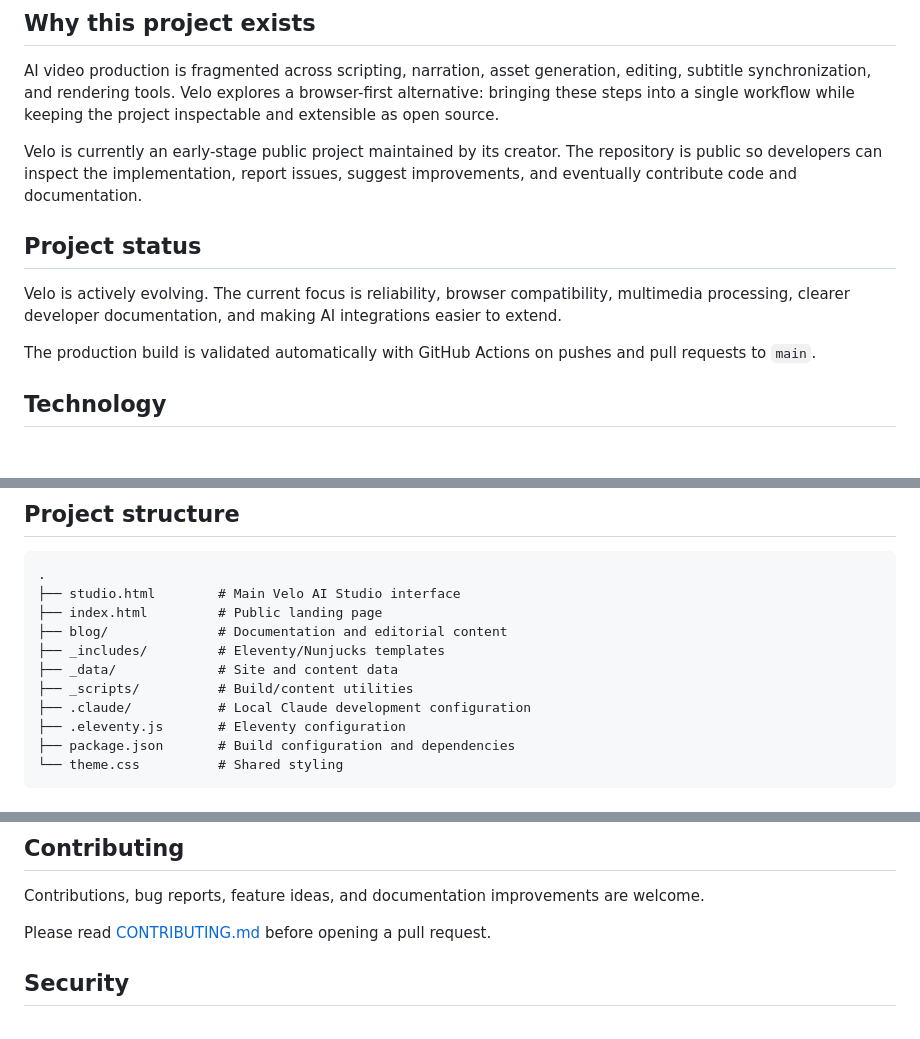
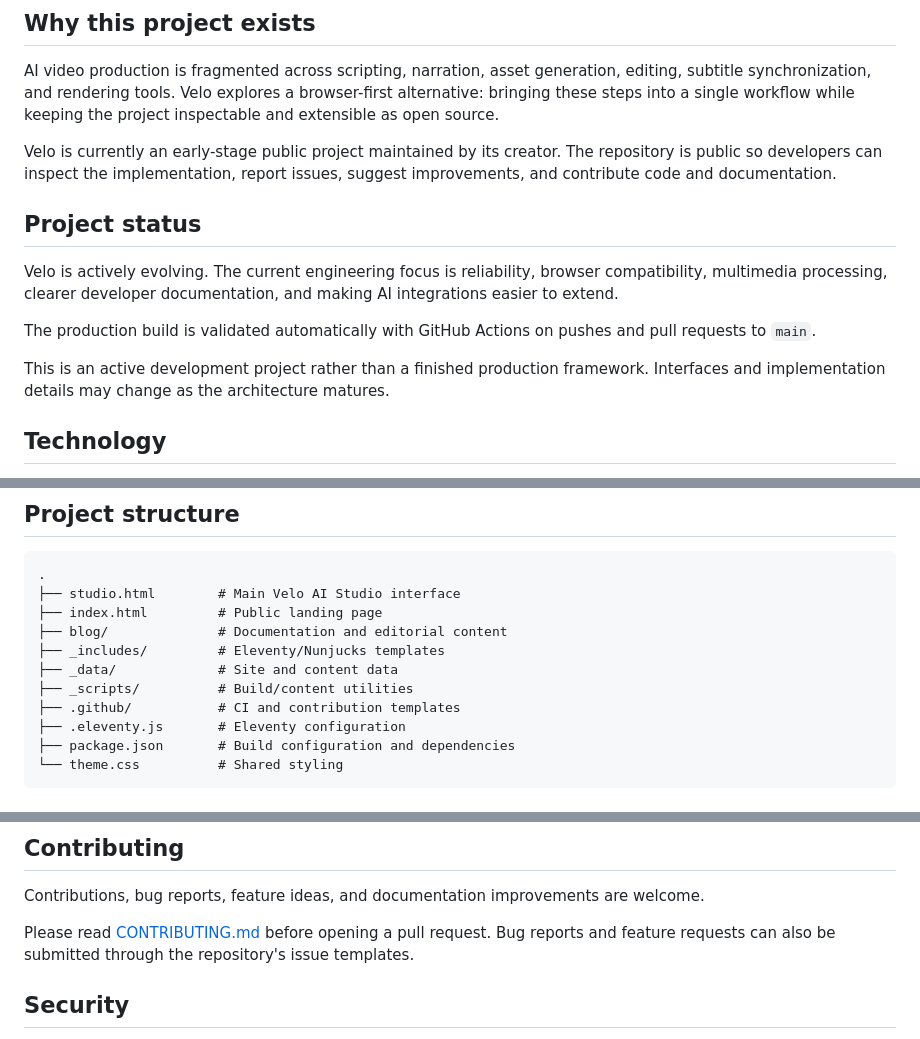
Before and after one commit to ErasmoAA/velo-ai-studio, a Markdown page: README.md, 3 parts joined by grey strips. Drawn GitHub-style; blank space fills up the shorter version.

Commit message:
docs: polish open source project presentation

```diff
--- a/README.md
+++ b/README.md
@@ -24,13 +26,15 @@ The project is aimed at creators producing narrated, documentary, educational, a
 
 AI video production is fragmented across scripting, narration, asset generation, editing, subtitle synchronization, and rendering tools. Velo explores a browser-first alternative: bringing these steps into a single workflow while keeping the project inspectable and extensible as open source.
 
-Velo is currently an early-stage public project maintained by its creator. The repository is public so developers can inspect the implementation, report issues, suggest improvements, and eventually contribute code and documentation.
+Velo is currently an early-stage public project maintained by its creator. The repository is public so developers can inspect the implementation, report issues, suggest improvements, and contribute code and documentation.
 
 ## Project status
 
-Velo is actively evolving. The current focus is reliability, browser compatibility, multimedia processing, clearer developer documentation, and making AI integrations easier to extend.
+Velo is actively evolving. The current engineering focus is reliability, browser compatibility, multimedia processing, clearer developer documentation, and making AI integrations easier to extend.
 
 The production build is validated automatically with GitHub Actions on pushes and pull requests to `main`.
+
+This is an active development project rather than a finished production framework. Interfaces and implementation details may change as the architecture matures.
 
 ## Technology
 
@@ -78,7 +82,7 @@ npm run build
 ├── _includes/         # Eleventy/Nunjucks templates
 ├── _data/             # Site and content data
 ├── _scripts/          # Build/content utilities
-├── .claude/           # Local Claude development configuration
+├── .github/           # CI and contribution templates
 ├── .eleventy.js       # Eleventy configuration
 ├── package.json       # Build configuration and dependencies
 └── theme.css          # Shared styling
@@ -104,7 +108,7 @@ Priorities may change based on real-world usage and community feedback.
 
 Contributions, bug reports, feature ideas, and documentation improvements are welcome.
 
-Please read [CONTRIBUTING.md](CONTRIBUTING.md) before opening a pull request.
+Please read [CONTRIBUTING.md](CONTRIBUTING.md) before opening a pull request. Bug reports and feature requests can also be submitted through the repository's issue templates.
 
 ## Security
 
```
Also changed, not shown: other parts of README.md (+2 -0 lines).
